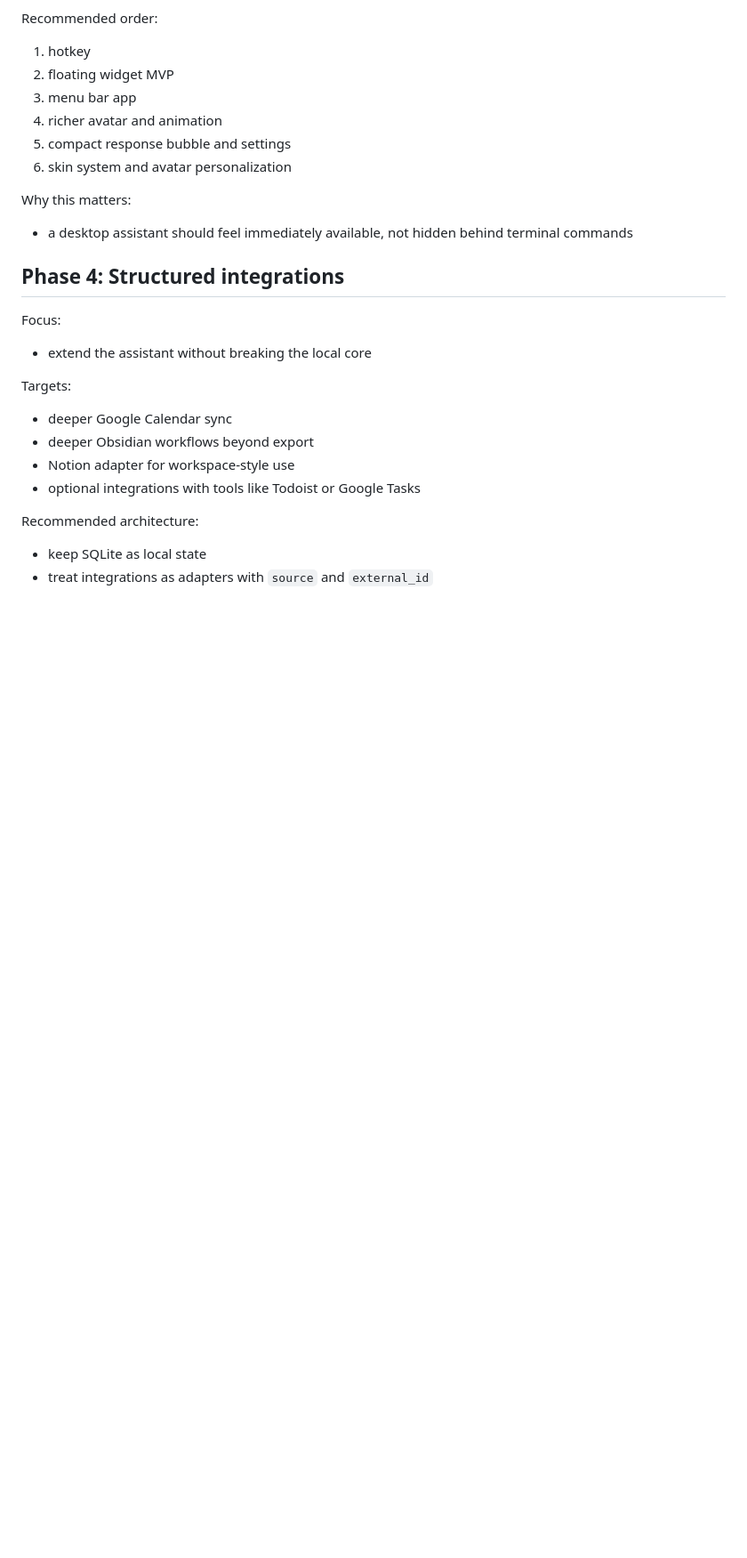
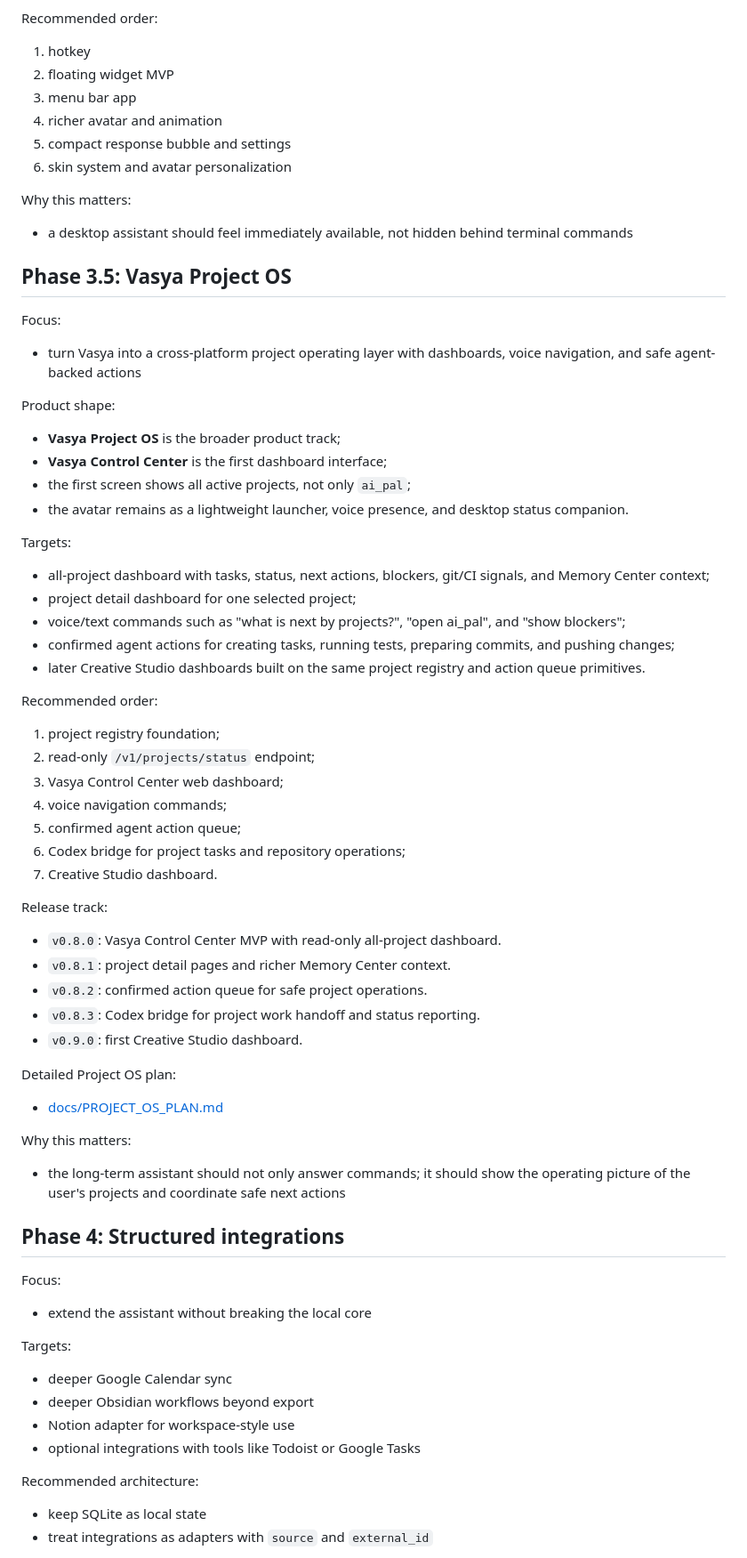
Before and after one commit to xelvhk/vasya_ai, a Markdown page: ROADMAP.md, the part around the change. Shown at 89% size. Drawn GitHub-style; blank space fills up the shorter version.

Commit message:
docs: add vasya project os roadmap

```diff
--- a/ROADMAP.md
+++ b/ROADMAP.md
@@ -165,6 +165,53 @@ Recommended order:
 
 Why this matters:
 - a desktop assistant should feel immediately available, not hidden behind terminal commands
+
+## Phase 3.5: Vasya Project OS
+
+Focus:
+- turn Vasya into a cross-platform project operating layer with dashboards,
+  voice navigation, and safe agent-backed actions
+
+Product shape:
+- **Vasya Project OS** is the broader product track;
+- **Vasya Control Center** is the first dashboard interface;
+- the first screen shows all active projects, not only `ai_pal`;
+- the avatar remains as a lightweight launcher, voice presence, and desktop
+  status companion.
+
+Targets:
+- all-project dashboard with tasks, status, next actions, blockers, git/CI
+  signals, and Memory Center context;
+- project detail dashboard for one selected project;
+- voice/text commands such as "what is next by projects?", "open ai_pal", and
+  "show blockers";
+- confirmed agent actions for creating tasks, running tests, preparing commits,
+  and pushing changes;
+- later Creative Studio dashboards built on the same project registry and action
+  queue primitives.
+
+Recommended order:
+1. project registry foundation;
+2. read-only `/v1/projects/status` endpoint;
+3. Vasya Control Center web dashboard;
+4. voice navigation commands;
+5. confirmed agent action queue;
+6. Codex bridge for project tasks and repository operations;
+7. Creative Studio dashboard.
+
+Release track:
+- `v0.8.0`: Vasya Control Center MVP with read-only all-project dashboard.
+- `v0.8.1`: project detail pages and richer Memory Center context.
+- `v0.8.2`: confirmed action queue for safe project operations.
+- `v0.8.3`: Codex bridge for project work handoff and status reporting.
+- `v0.9.0`: first Creative Studio dashboard.
+
+Detailed Project OS plan:
+- [docs/PROJECT_OS_PLAN.md](docs/PROJECT_OS_PLAN.md)
+
+Why this matters:
+- the long-term assistant should not only answer commands; it should show the
+  operating picture of the user's projects and coordinate safe next actions
 
 ## Phase 4: Structured integrations
 
```
Also changed, not shown: docs/PROJECT_OS_PLAN.md (added, +233 -0 lines).
